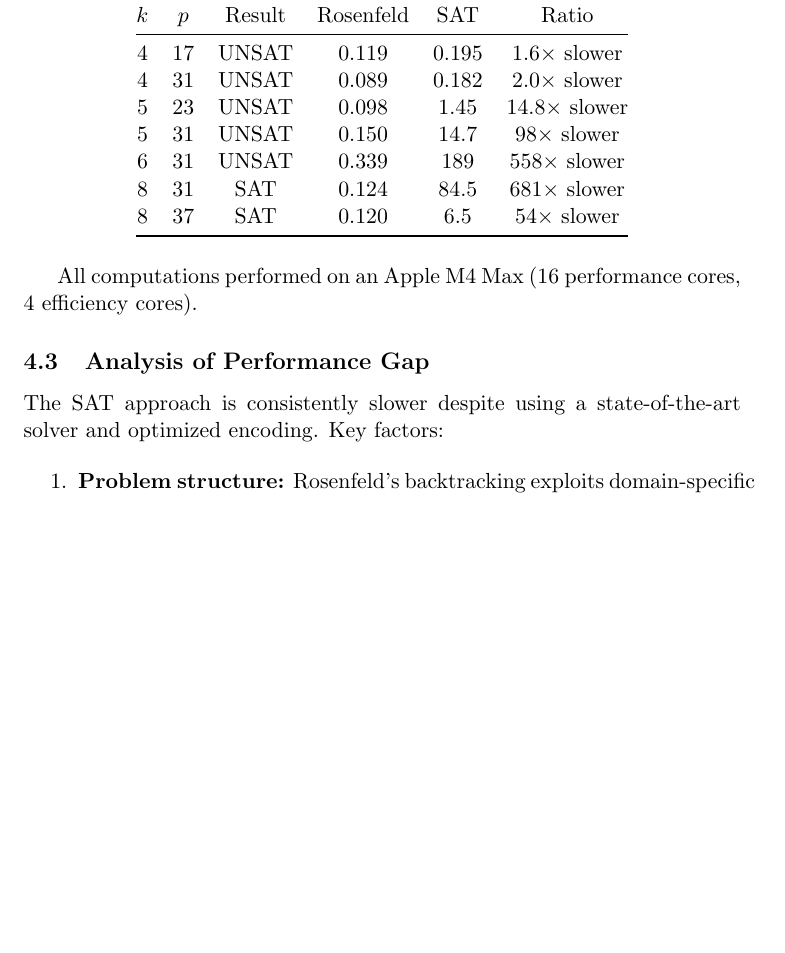
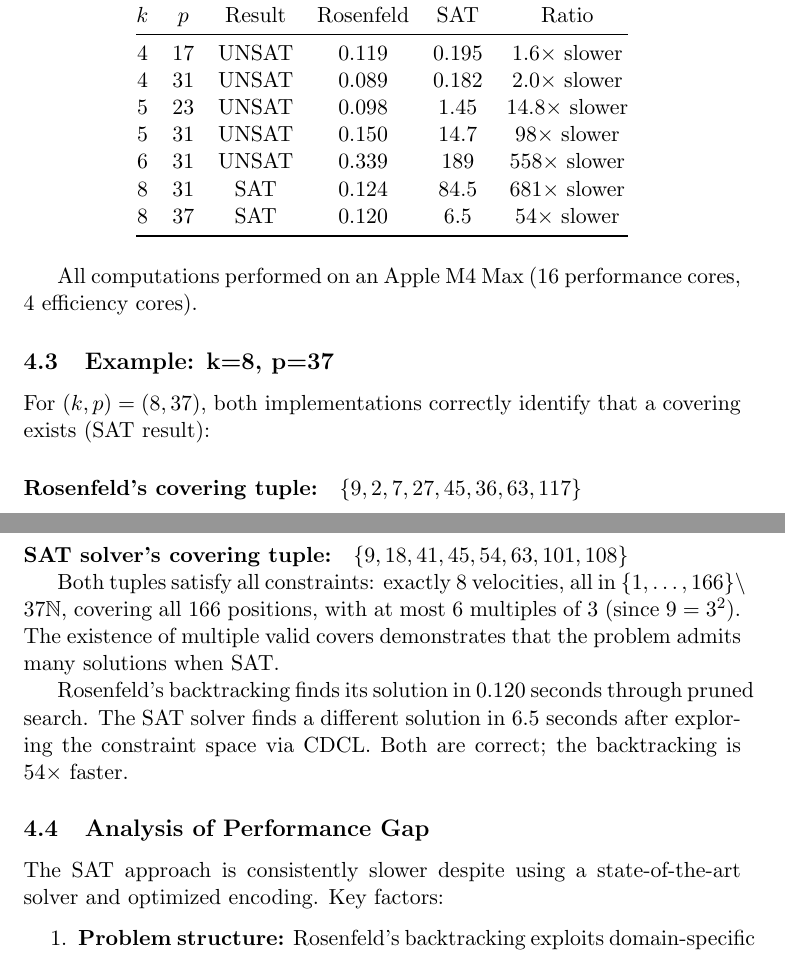
Before and after one commit to silverdavi/lonely-SAT, a LaTeX paper (paper/paper.tex): part of page 4 of 6 before the commit and two parts of pages 4 and 5 of 6 after it, the two joined at a grey line, cut so that both start at the same text, the shorter picture padded with empty space. Compiled offline with pdfLaTeX.

Commit message:
Add detailed example showing both methods find covers for k=8,p=37

```diff
--- a/paper/paper.tex
+++ b/paper/paper.tex
@@ -148,6 +148,18 @@ $k$ & $p$ & Result & Rosenfeld & SAT & Ratio \\
 
 All computations performed on an Apple M4 Max (16 performance cores, 4 efficiency cores).
 
+\subsection{Example: k=8, p=37}
+
+For $(k,p) = (8,37)$, both implementations correctly identify that a covering exists (SAT result):
+
+\paragraph{Rosenfeld's covering tuple:} $\{9, 2, 7, 27, 45, 36, 63, 117\}$
+
+\paragraph{SAT solver's covering tuple:} $\{9, 18, 41, 45, 54, 63, 101, 108\}$
+
+Both tuples satisfy all constraints: exactly 8 velocities, all in $\{1,\ldots,166\} \setminus 37\mathbb{N}$, covering all 166 positions, with at most 6 multiples of 3 (since $9 = 3^2$). The existence of multiple valid covers demonstrates that the problem admits many solutions when SAT.
+
+Rosenfeld's backtracking finds its solution in 0.120 seconds through pruned search. The SAT solver finds a different solution in 6.5 seconds after exploring the constraint space via CDCL. Both are correct; the backtracking is 54$\times$ faster.
+
 \subsection{Analysis of Performance Gap}
 
 The SAT approach is consistently slower despite using a state-of-the-art solver and optimized encoding. Key factors:
```
Also changed, not shown: paper/paper.pdf.
